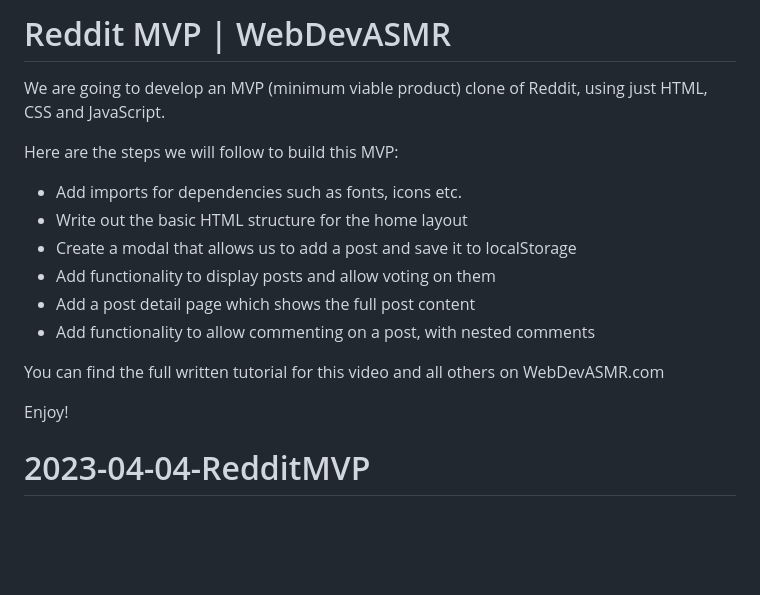
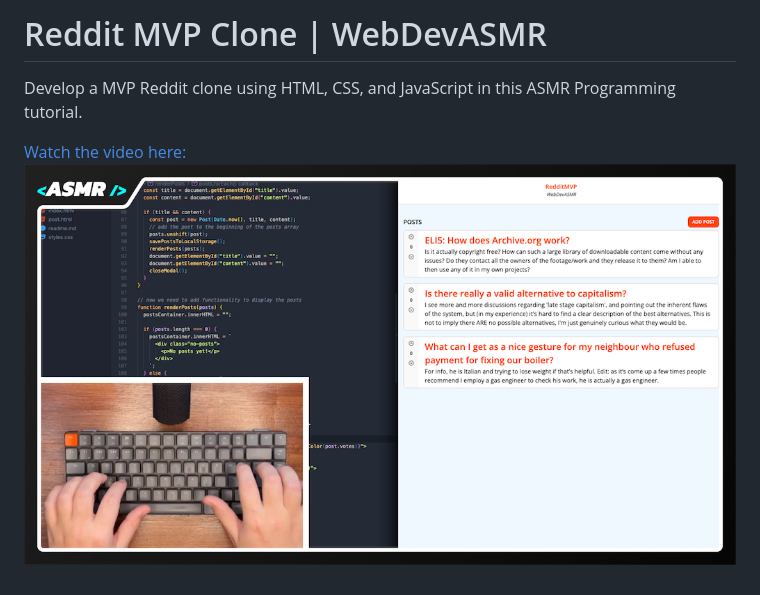
Before and after one commit to WebDevASMR/2023-04-04-RedditMVP, a Markdown page: readme.md, the part around the change. Drawn GitHub-style; pictures changed too: thumbnail.jpg (added); blank space fills up the shorter version.

```diff
--- a/readme.md
+++ b/readme.md
@@ -1,17 +1,6 @@
-# Reddit MVP | WebDevASMR
+# Reddit MVP Clone | WebDevASMR
 
-We are going to develop an MVP (minimum viable product) clone of Reddit, using just HTML, CSS and JavaScript.
+Develop a MVP Reddit clone using HTML, CSS, and JavaScript in this ASMR Programming tutorial.
 
-Here are the steps we will follow to build this MVP:
-
-- Add imports for dependencies such as fonts, icons etc.
-- Write out the basic HTML structure for the home layout
-- Create a modal that allows us to add a post and save it to localStorage
-- Add functionality to display posts and allow voting on them
-- Add a post detail page which shows the full post content
-- Add functionality to allow commenting on a post, with nested comments
-
-You can find the full written tutorial for this video and all others on WebDevASMR.com
-
-Enjoy!
-# 2023-04-04-RedditMVP
+[Watch the video here:](https://www.youtube.com/watch?v=BxfV7HHvwhc?sub_confirmation=1)
+[![YouTube](./thumbnail.jpg)](https://www.youtube.com/watch?v=BxfV7HHvwhc?sub_confirmation=1)
```
Also changed, not shown: 1 other file.
